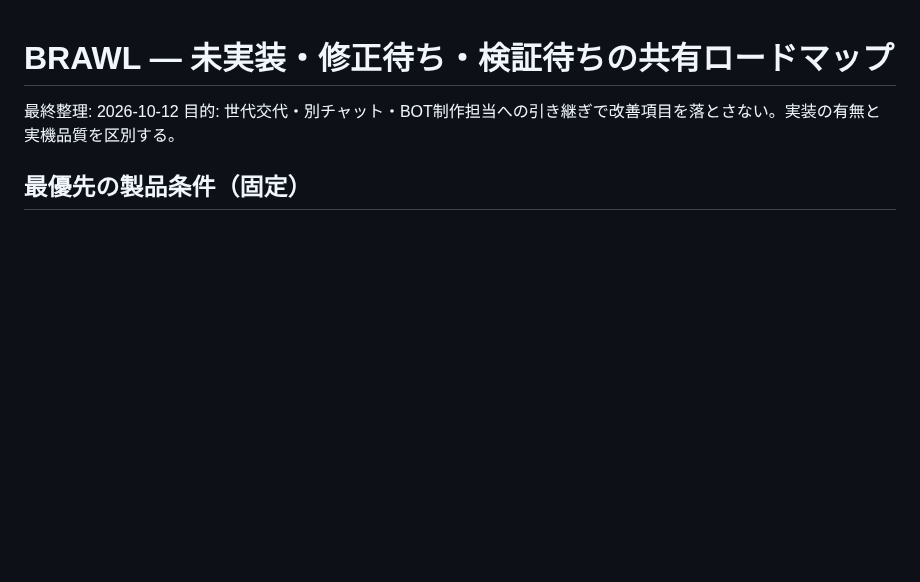
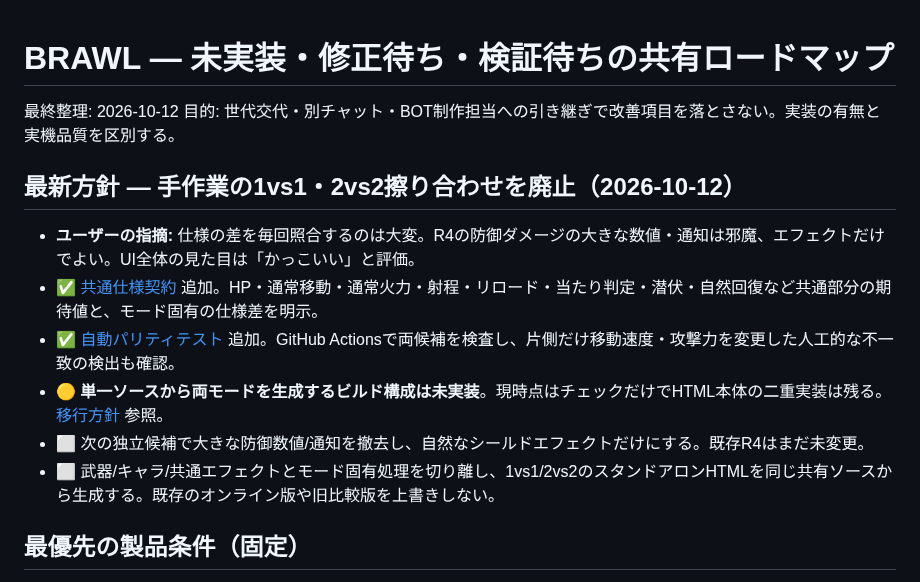
Before and after one commit to 8mahi8/brawl-bot-playtest, a Markdown page: BRAWL_ROADMAP.md, the part around the change. Rendered like a GitHub page; blank space fills up the shorter version.

Commit message:
docs: track shared-rule CI, single-source migration and latest feedback about noisy guard UI

```diff
--- a/BRAWL_ROADMAP.md
+++ b/BRAWL_ROADMAP.md
@@ -2,6 +2,15 @@
 
 最終整理: 2026-10-12
 目的: 世代交代・別チャット・BOT制作担当への引き継ぎで改善項目を落とさない。実装の有無と実機品質を区別する。
+
+## 最新方針 — 手作業の1vs1・2vs2擦り合わせを廃止（2026-10-12）
+
+- **ユーザーの指摘:** 仕様の差を毎回照合するのは大変。R4の防御ダメージの大きな数値・通知は邪魔、エフェクトだけでよい。UI全体の見た目は「かっこいい」と評価。
+- ✅ [共通仕様契約](./shared/brawl-core-contract.json) 追加。HP・通常移動・通常火力・射程・リロード・当たり判定・潜伏・自然回復など共通部分の期待値と、モード固有の仕様差を明示。
+- ✅ [自動パリティテスト](./tests/shared-rules-parity.cjs) 追加。GitHub Actionsで両候補を検査し、片側だけ移動速度・攻撃力を変更した人工的な不一致の検出も確認。
+- 🟡 **単一ソースから両モードを生成するビルド構成は未実装**。現時点はチェックだけでHTML本体の二重実装は残る。[移行方針](./shared/README.md) 参照。
+- ⬜ 次の独立候補で大きな防御数値/通知を撤去し、自然なシールドエフェクトだけにする。既存R4はまだ未変更。
+- ⬜ 武器/キャラ/共通エフェクトとモード固有処理を切り離し、1vs1/2vs2のスタンドアロンHTMLを同じ共有ソースから生成する。既存のオンライン版や旧比較版を上書きしない。
 
 ## 最優先の製品条件（固定）
 - **BRAWLは学校のiPad（Safari等）で友達とオンライン対戦するゲーム**。BOT練習版は面白さ・動作を試すための手段であって最終製品ではない。
```
